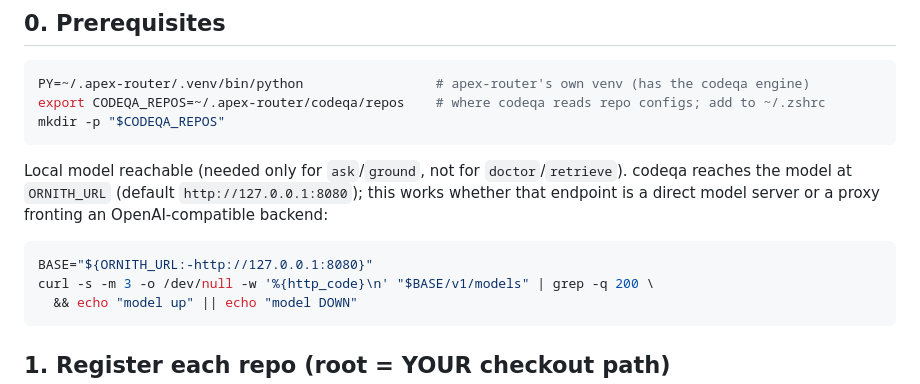
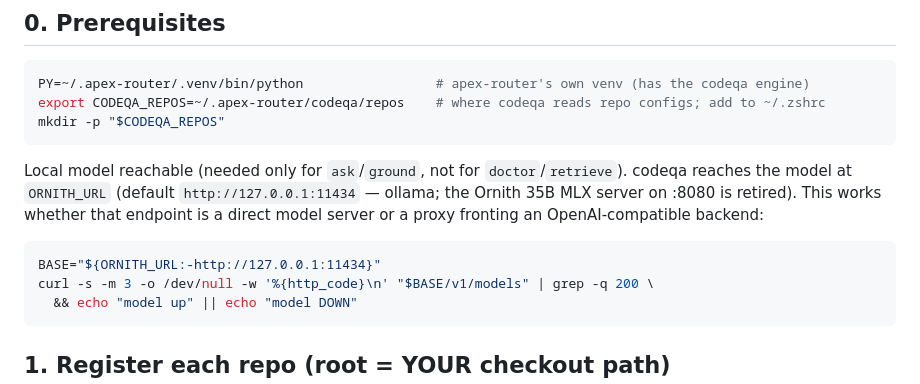
Before and after one commit to runapex/apex-router, a Markdown page: docs/RUNBOOK-repos-validation.md, the part around the change. Drawn GitHub-style.

Commit message:
docs(runbook): ORNITH_URL default is :11434 (ollama), not retired :8080
The Ornith 35B MLX server on :8080 is retired; codeqa's local-model default is
now ollama on :11434 (local_tier.DEFAULT_URL). The healthcheck snippet pointed
at :8080, so a follower would see 'model DOWN' against a dead port.

````diff
--- a/docs/RUNBOOK-repos-validation.md
+++ b/docs/RUNBOOK-repos-validation.md
@@ -18,10 +18,11 @@ mkdir -p "$CODEQA_REPOS"
 ```
 
 Local model reachable (needed only for `ask`/`ground`, not for `doctor`/`retrieve`). codeqa reaches
-the model at `ORNITH_URL` (default `http://127.0.0.1:8080`); this works whether that endpoint is a
-direct model server or a proxy fronting an OpenAI-compatible backend:
+the model at `ORNITH_URL` (default `http://127.0.0.1:11434` — ollama; the Ornith 35B MLX server on
+:8080 is retired). This works whether that endpoint is a direct model server or a proxy fronting an
+OpenAI-compatible backend:
 ```bash
-BASE="${ORNITH_URL:-http://127.0.0.1:8080}"
+BASE="${ORNITH_URL:-http://127.0.0.1:11434}"
 curl -s -m 3 -o /dev/null -w '%{http_code}\n' "$BASE/v1/models" | grep -q 200 \
   && echo "model up" || echo "model DOWN"
 ```
````
